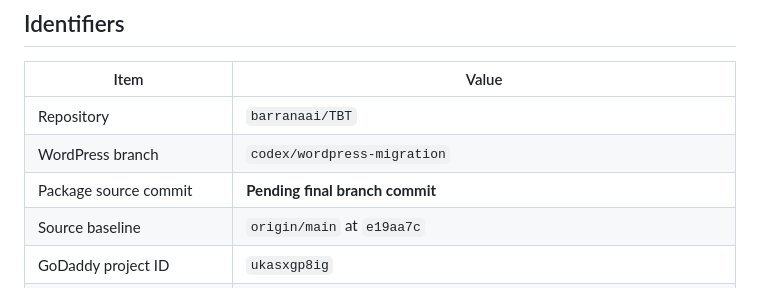
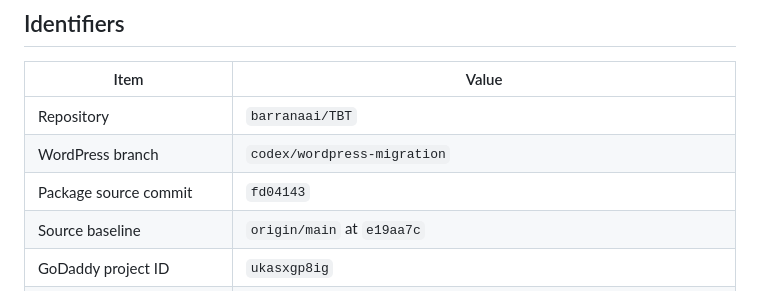
Before and after one commit to barranaai/TBT, a Markdown page: wordpress/docs/release-evidence.md, the part around the change. Rendered like a GitHub page.

Commit message:
docs: record parity release commit

```diff
--- a/wordpress/docs/release-evidence.md
+++ b/wordpress/docs/release-evidence.md
@@ -21,7 +21,7 @@ backup, and rollback gates below.
 | --- | --- |
 | Repository | `barranaai/TBT` |
 | WordPress branch | `codex/wordpress-migration` |
-| Package source commit | **Pending final branch commit** |
+| Package source commit | `fd04143` |
 | Source baseline | `origin/main` at `e19aa7c` |
 | GoDaddy project ID | `ukasxgp8ig` |
 | Current Airo preview host | `ukasxgp8ig.preview.c36.airoapp.ai` |
```
